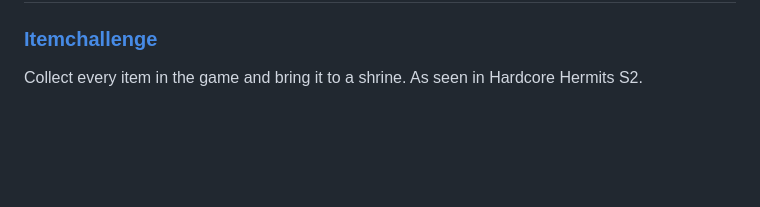
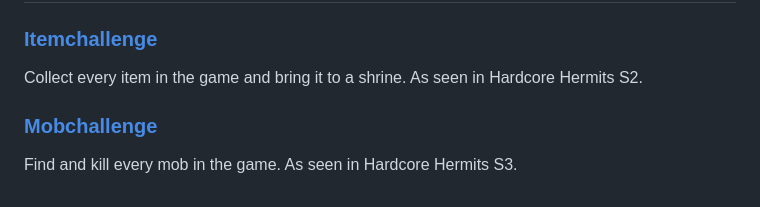
Before and after one commit to Plagiatus/datapacks, a Markdown page: README.md, the part around the change. Drawn GitHub-style; blank space fills up the shorter version.

Commit message:
Added Mobchallenge

```diff
--- a/README.md
+++ b/README.md
@@ -17,3 +17,6 @@ Make players drop their own head when killed by another player
 
 ### [Itemchallenge](https://github.com/Plagiatus/datapacks/tree/master/itemchallenge)
 Collect every item in the game and bring it to a shrine. As seen in Hardcore Hermits S2.
+
+### [Mobchallenge](https://github.com/Plagiatus/datapacks/tree/master/mobchallenge)
+Find and kill every mob in the game. As seen in Hardcore Hermits S3.
```
Also changed, not shown: mobchallenge/README.md (added, +40 -0 lines), mobchallenge/description.md (added, +38 -0 lines), headdrops/icon.png, mobchallenge/banner.png (added), mobchallenge/icon.png (added), 6 other files.
